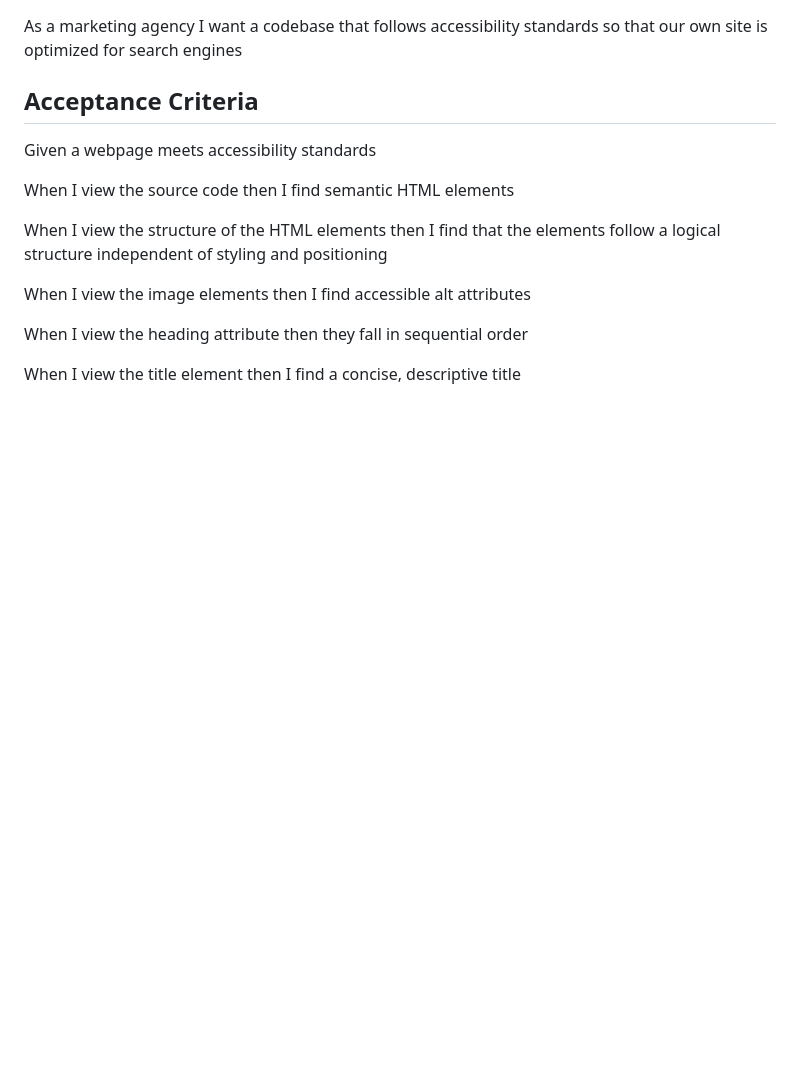
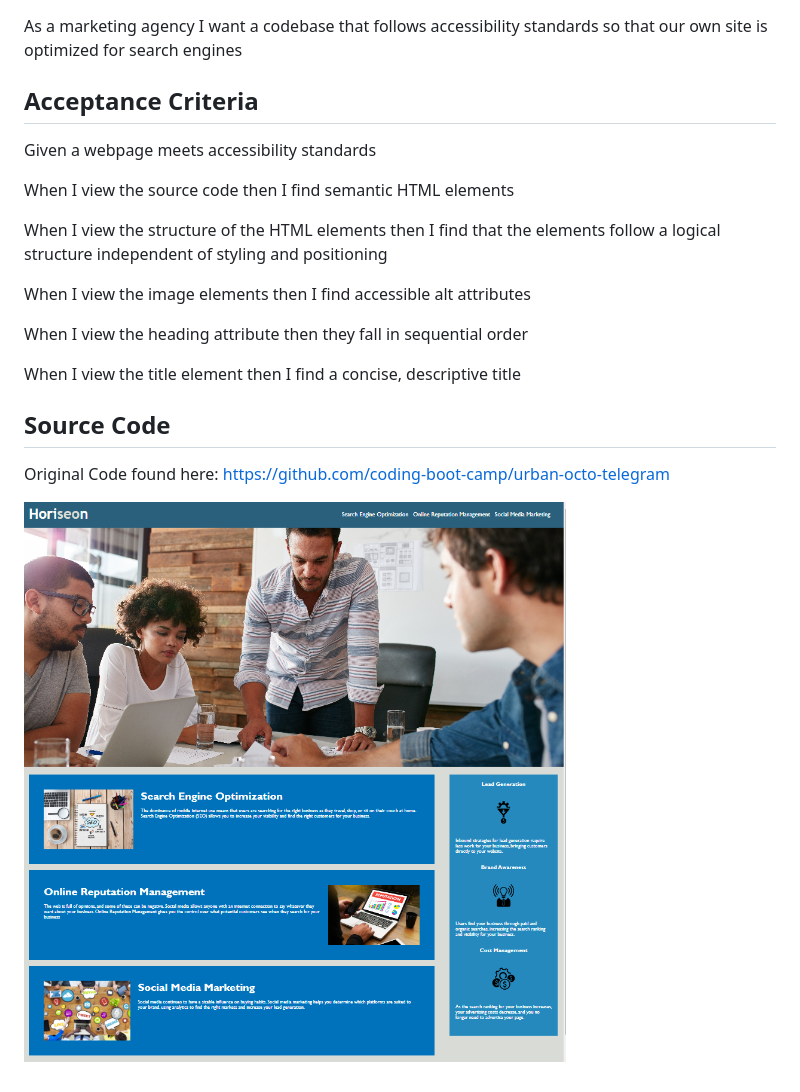
Before and after one commit to microvac23/01accessibility, a Markdown page: README.md, the part around the change. GitHub-like rendering; pictures changed too: assets/images/Screenshot 2023-04-06 225350.png (added); blank space fills up the shorter version.

Commit message:
Readme v3

```diff
--- a/README.md
+++ b/README.md
@@ -15,3 +15,9 @@ When I view the image elements then I find accessible alt attributes
 When I view the heading attribute then they fall in sequential order
 
 When I view the title element then I find a concise, descriptive title
+
+## Source Code
+
+Original Code found here: https://github.com/coding-boot-camp/urban-octo-telegram
+
+![Website Screenshot](/assets/images/Screenshot%202023-04-06%20225350.png)
```
